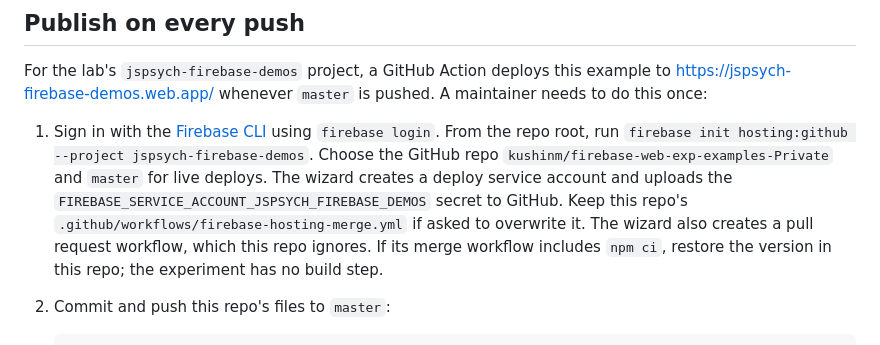
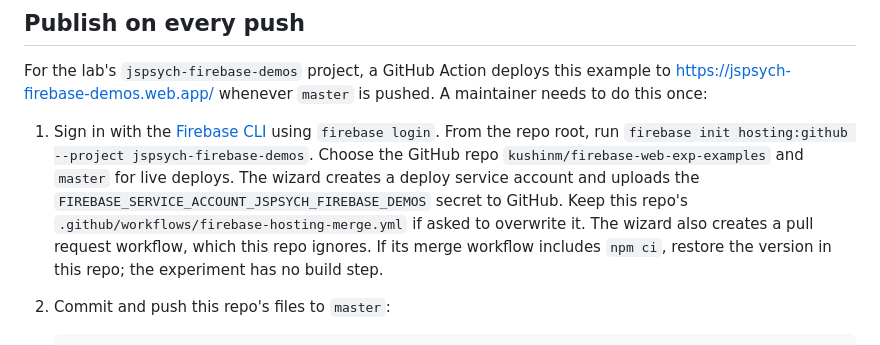
Before and after one commit to kushinm/firebase-web-exp-examples, a Markdown page: experiments/01-balanced-conditions/README.md, the part around the change. Drawn GitHub-style.

Commit message:
Document canonical GitHub repository

````diff
--- a/experiments/01-balanced-conditions/README.md
+++ b/experiments/01-balanced-conditions/README.md
@@ -31,7 +31,7 @@ If the page says **Missing or insufficient permissions**, check that the documen
 
 For the lab's `jspsych-firebase-demos` project, a GitHub Action deploys this example to [https://jspsych-firebase-demos.web.app/](https://jspsych-firebase-demos.web.app/) whenever `master` is pushed. A maintainer needs to do this once:
 
-1. Sign in with the [Firebase CLI](https://firebase.google.com/docs/cli) using `firebase login`. From the repo root, run `firebase init hosting:github --project jspsych-firebase-demos`. Choose the GitHub repo `kushinm/firebase-web-exp-examples-Private` and `master` for live deploys. The wizard creates a deploy service account and uploads the `FIREBASE_SERVICE_ACCOUNT_JSPSYCH_FIREBASE_DEMOS` secret to GitHub. Keep this repo's `.github/workflows/firebase-hosting-merge.yml` if asked to overwrite it. The wizard also creates a pull request workflow, which this repo ignores. If its merge workflow includes `npm ci`, restore the version in this repo; the experiment has no build step.
+1. Sign in with the [Firebase CLI](https://firebase.google.com/docs/cli) using `firebase login`. From the repo root, run `firebase init hosting:github --project jspsych-firebase-demos`. Choose the GitHub repo `kushinm/firebase-web-exp-examples` and `master` for live deploys. The wizard creates a deploy service account and uploads the `FIREBASE_SERVICE_ACCOUNT_JSPSYCH_FIREBASE_DEMOS` secret to GitHub. Keep this repo's `.github/workflows/firebase-hosting-merge.yml` if asked to overwrite it. The wizard also creates a pull request workflow, which this repo ignores. If its merge workflow includes `npm ci`, restore the version in this repo; the experiment has no build step.
 2. Commit and push this repo's files to `master`:
 
    ```bash
````
